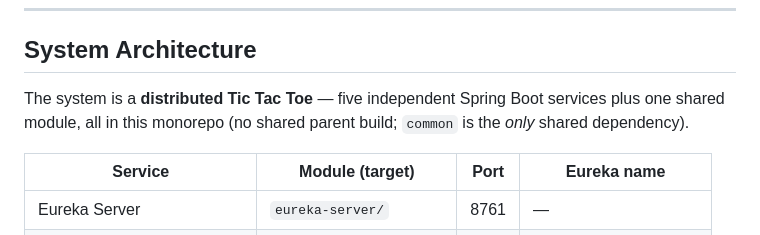
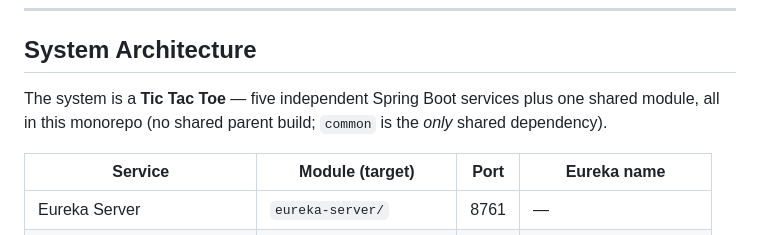
Before and after one commit to andrey56097/tik-tak-toe, a Markdown page: CLAUDE.md, the part around the change. Rendered like a GitHub page.

```diff
--- a/CLAUDE.md
+++ b/CLAUDE.md
@@ -157,7 +157,7 @@ don't copy it. (These were codified after a production-readiness audit of Milest
 
 ## System Architecture
 
-The system is a **distributed Tic Tac Toe** — five independent Spring Boot services plus one shared module, all in this monorepo (no shared parent build; `common` is the *only* shared dependency).
+The system is a **Tic Tac Toe** — five independent Spring Boot services plus one shared module, all in this monorepo (no shared parent build; `common` is the *only* shared dependency).
 
 | Service | Module (target) | Port | Eureka name |
 | --- | --- | --- | --- |
```
Also changed, not shown: README.md (+1 -1 lines), docs/tic-tac-toe-plan.md (+1 -1 lines).
